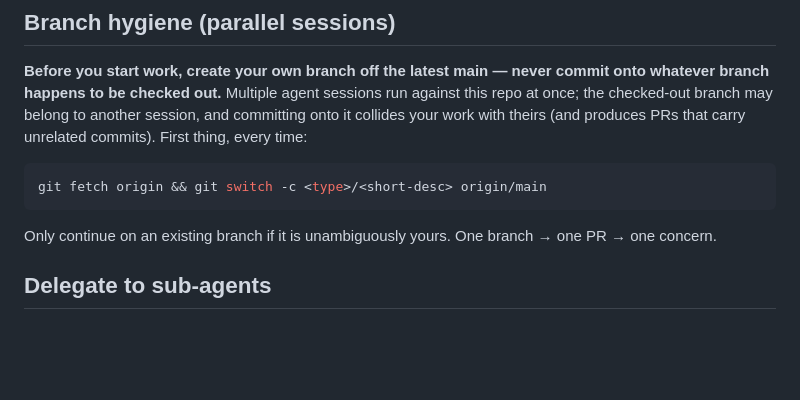
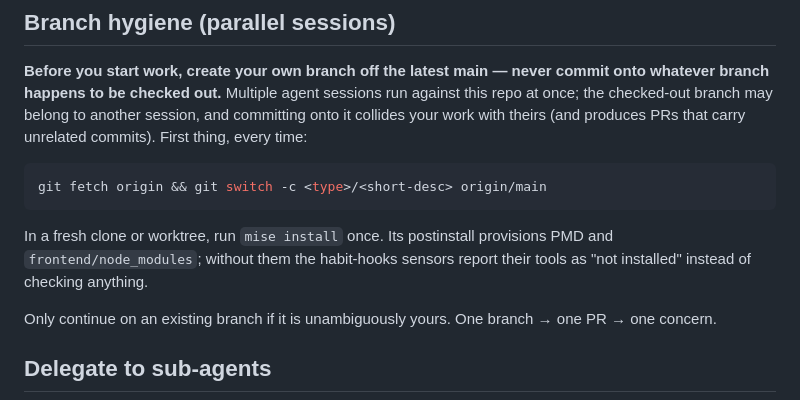
Before and after one commit to CMaintz/jobbuddy, a Markdown page: CLAUDE.md, the part around the change. Drawn GitHub-style; blank space fills up the shorter version.

Commit message:
docs: run mise install in a fresh worktree

````diff
--- a/CLAUDE.md
+++ b/CLAUDE.md
@@ -35,6 +35,10 @@ unrelated commits). First thing, every time:
 ```bash
 git fetch origin && git switch -c <type>/<short-desc> origin/main
 ```
+
+In a fresh clone or worktree, run `mise install` once. Its postinstall provisions PMD
+and `frontend/node_modules`; without them the habit-hooks sensors report their tools
+as "not installed" instead of checking anything.
 
 Only continue on an existing branch if it is unambiguously yours. One branch → one
 PR → one concern.
````
